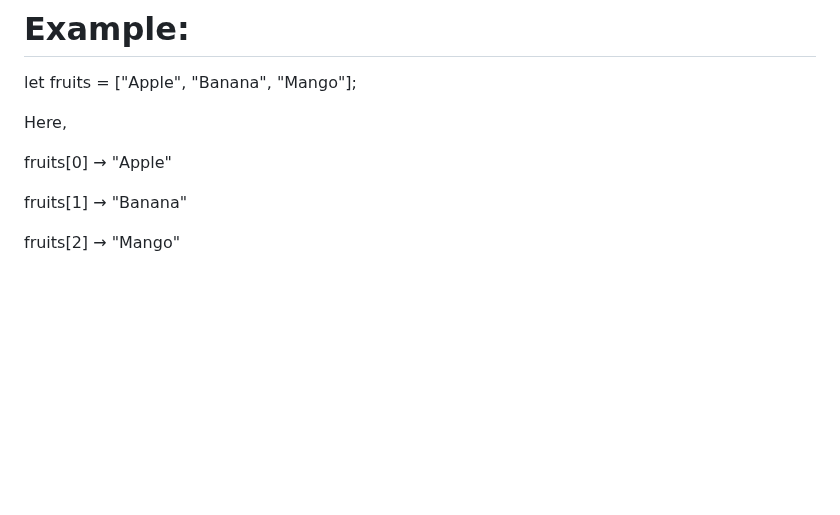
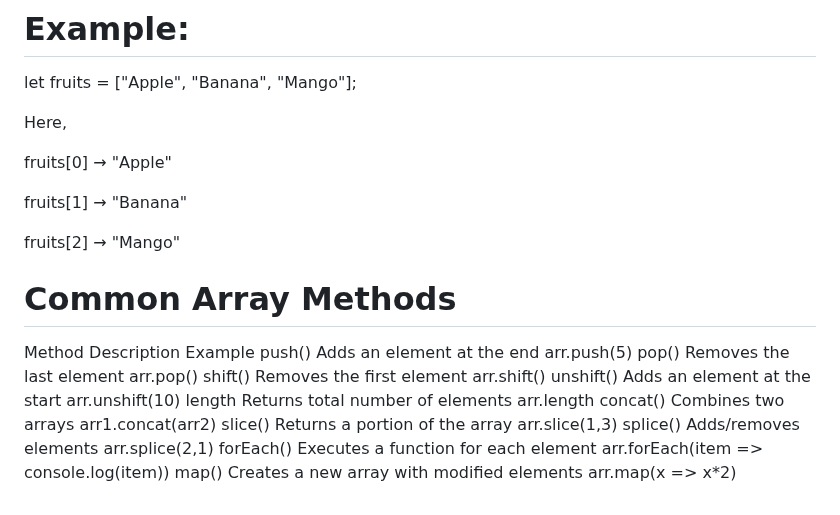
Before and after one commit to RaushanKumar25/javascript-practice, a Markdown page: README.md, the part around the change. Rendered like a GitHub page; blank space fills up the shorter version.

```diff
--- a/README.md
+++ b/README.md
@@ -402,3 +402,18 @@ fruits[0] → "Apple"
 fruits[1] → "Banana"
 
 fruits[2] → "Mango"
+
+
+# Common Array Methods
+
+Method	Description	Example
+push()	Adds an element at the end	arr.push(5)
+pop()	Removes the last element	arr.pop()
+shift()	Removes the first element	arr.shift()
+unshift()	Adds an element at the start	arr.unshift(10)
+length	Returns total number of elements	arr.length
+concat()	Combines two arrays	arr1.concat(arr2)
+slice()	Returns a portion of the array	arr.slice(1,3)
+splice()	Adds/removes elements	arr.splice(2,1)
+forEach()	Executes a function for each element	arr.forEach(item => console.log(item))
+map()	Creates a new array with modified elements	arr.map(x => x*2)
```
